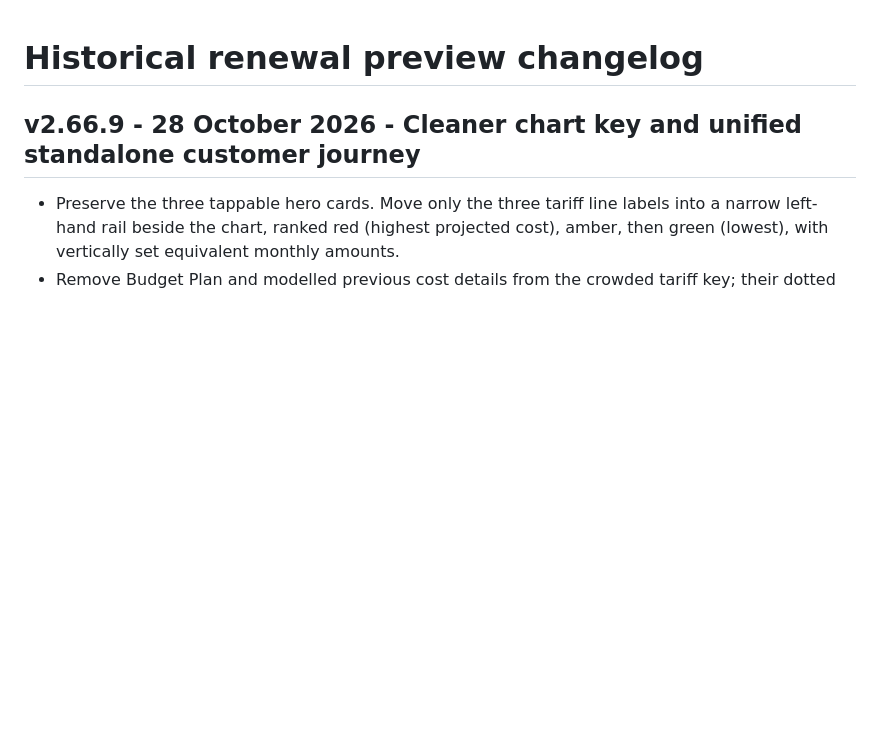
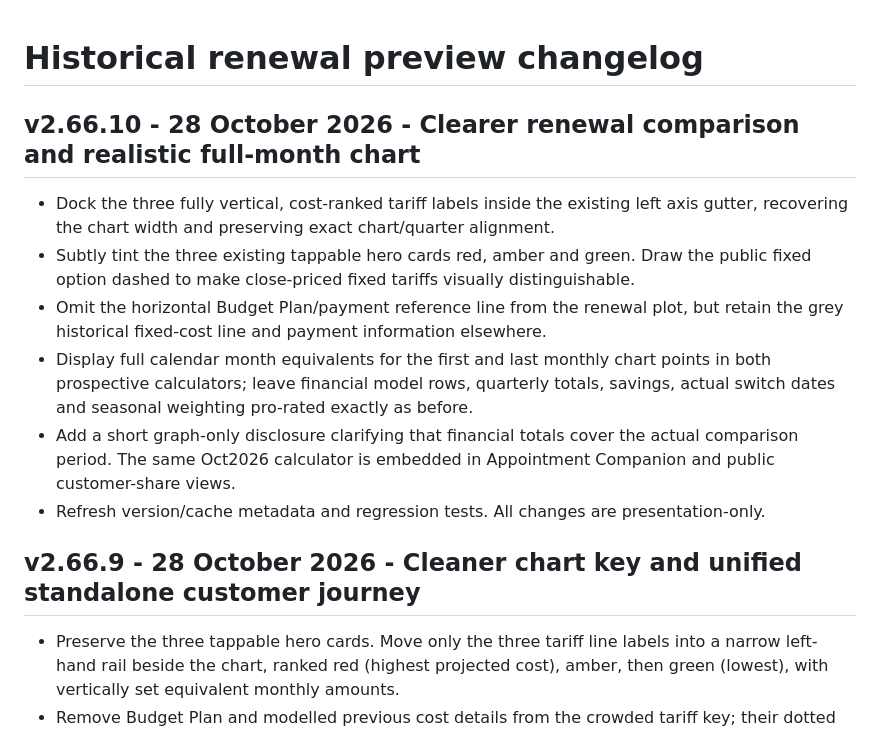
Before and after one commit to aqcroft/ShouldIFix, a Markdown page: HISTORICAL_RENEWAL_CHANGELOG.md, the part around the change. Drawn GitHub-style; blank space fills up the shorter version.

Commit message:
docs: v2.66.10 full-month chart and cleaner renewal comparison

```diff
--- a/HISTORICAL_RENEWAL_CHANGELOG.md
+++ b/HISTORICAL_RENEWAL_CHANGELOG.md
@@ -1,4 +1,12 @@
 # Historical renewal preview changelog
+
+## v2.66.10 - 28 October 2026 - Clearer renewal comparison and realistic full-month chart
+- Dock the three fully vertical, cost-ranked tariff labels inside the existing left axis gutter, recovering the chart width and preserving exact chart/quarter alignment.
+- Subtly tint the three existing tappable hero cards red, amber and green. Draw the public fixed option dashed to make close-priced fixed tariffs visually distinguishable.
+- Omit the horizontal Budget Plan/payment reference line from the renewal plot, but retain the grey historical fixed-cost line and payment information elsewhere.
+- Display full calendar month equivalents for the first and last monthly chart points in both prospective calculators; leave financial model rows, quarterly totals, savings, actual switch dates and seasonal weighting pro-rated exactly as before.
+- Add a short graph-only disclosure clarifying that financial totals cover the actual comparison period. The same Oct2026 calculator is embedded in Appointment Companion and public customer-share views.
+- Refresh version/cache metadata and regression tests. All changes are presentation-only.
 
 ## v2.66.9 - 28 October 2026 - Cleaner chart key and unified standalone customer journey
 - Preserve the three tappable hero cards. Move only the three tariff line labels into a narrow left-hand rail beside the chart, ranked red (highest projected cost), amber, then green (lowest), with vertically set equivalent monthly amounts.
```
